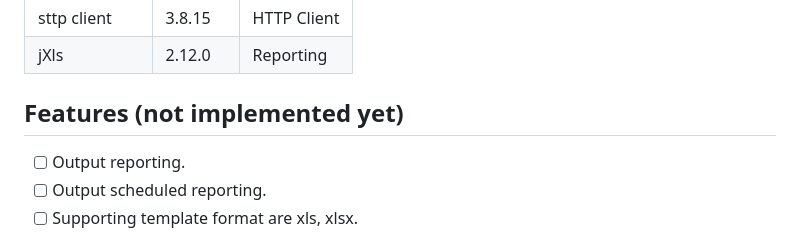
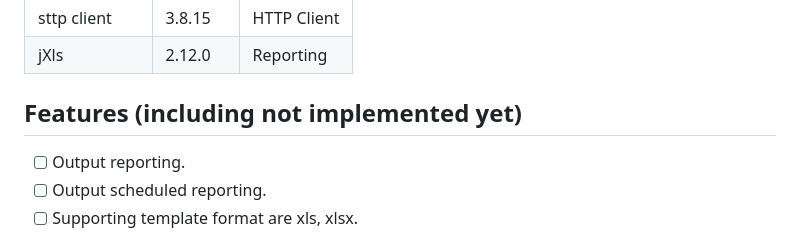
Before and after one commit to ijufumi/openreports-api, a Markdown page: README.md, the part around one of its changes. GitHub-like rendering.

```diff
--- a/README.md
+++ b/README.md
@@ -16,7 +16,7 @@
 | sttp client  | 3.8.15  | HTTP Client  |
 | jXls         | 2.12.0  | Reporting |
 
-## Features (not implemented yet)
+## Features (including not implemented yet)
 - [ ] Output reporting.
 - [ ] Output scheduled reporting.
 - [ ] Supporting template format are xls, xlsx.
```
Also changed, not shown: other parts of README.md (+2 -2 lines).
